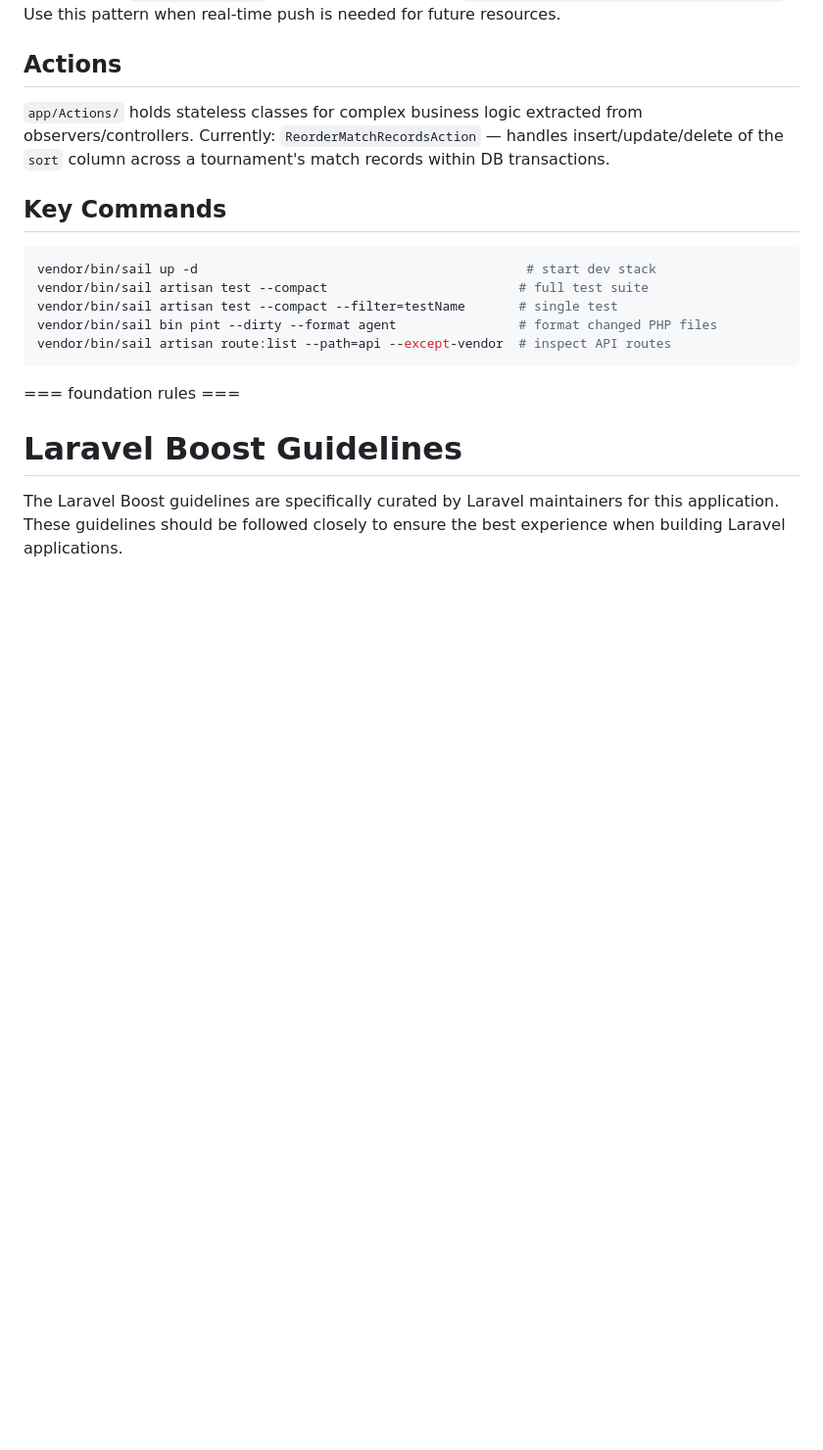
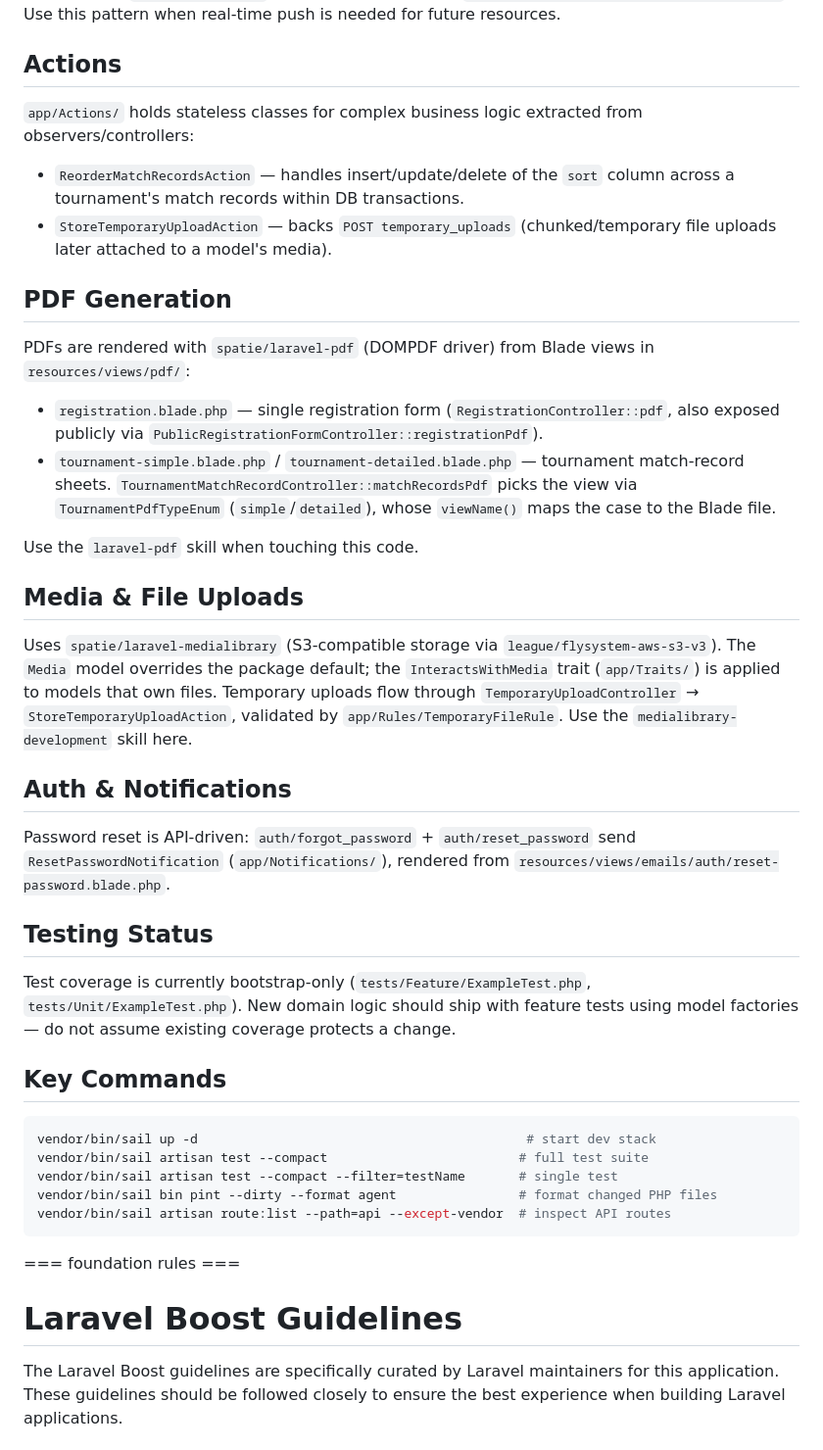
Before and after one commit to davideccia/matches-api, a Markdown page: CLAUDE.md, the part around one of its changes. Shown at 98% size. GitHub-like rendering; blank space fills up the shorter version.

```diff
--- a/CLAUDE.md
+++ b/CLAUDE.md
@@ -59,7 +61,29 @@ Each model has an observer (`app/Observers/`) wired via `#[ObservedBy]` attribut
 
 ## Actions
 
-`app/Actions/` holds stateless classes for complex business logic extracted from observers/controllers. Currently: `ReorderMatchRecordsAction` — handles insert/update/delete of the `sort` column across a tournament's match records within DB transactions.
+`app/Actions/` holds stateless classes for complex business logic extracted from observers/controllers:
+- `ReorderMatchRecordsAction` — handles insert/update/delete of the `sort` column across a tournament's match records within DB transactions.
+- `StoreTemporaryUploadAction` — backs `POST temporary_uploads` (chunked/temporary file uploads later attached to a model's media).
+
+## PDF Generation
+
+PDFs are rendered with `spatie/laravel-pdf` (DOMPDF driver) from Blade views in `resources/views/pdf/`:
+- `registration.blade.php` — single registration form (`RegistrationController::pdf`, also exposed publicly via `PublicRegistrationFormController::registrationPdf`).
+- `tournament-simple.blade.php` / `tournament-detailed.blade.php` — tournament match-record sheets. `TournamentMatchRecordController::matchRecordsPdf` picks the view via `TournamentPdfTypeEnum` (`simple`/`detailed`), whose `viewName()` maps the case to the Blade file.
+
+Use the `laravel-pdf` skill when touching this code.
+
+## Media & File Uploads
+
+Uses `spatie/laravel-medialibrary` (S3-compatible storage via `league/flysystem-aws-s3-v3`). The `Media` model overrides the package default; the `InteractsWithMedia` trait (`app/Traits/`) is applied to models that own files. Temporary uploads flow through `TemporaryUploadController` → `StoreTemporaryUploadAction`, validated by `app/Rules/TemporaryFileRule`. Use the `medialibrary-development` skill here.
+
+## Auth & Notifications
+
+Password reset is API-driven: `auth/forgot_password` + `auth/reset_password` send `ResetPasswordNotification` (`app/Notifications/`), rendered from `resources/views/emails/auth/reset-password.blade.php`.
+
+## Testing Status
+
+Test coverage is currently bootstrap-only (`tests/Feature/ExampleTest.php`, `tests/Unit/ExampleTest.php`). New domain logic should ship with feature tests using model factories — do not assume existing coverage protects a change.
 
 ## Key Commands
 
```
Also changed, not shown: other parts of CLAUDE.md (+11 -9 lines).
